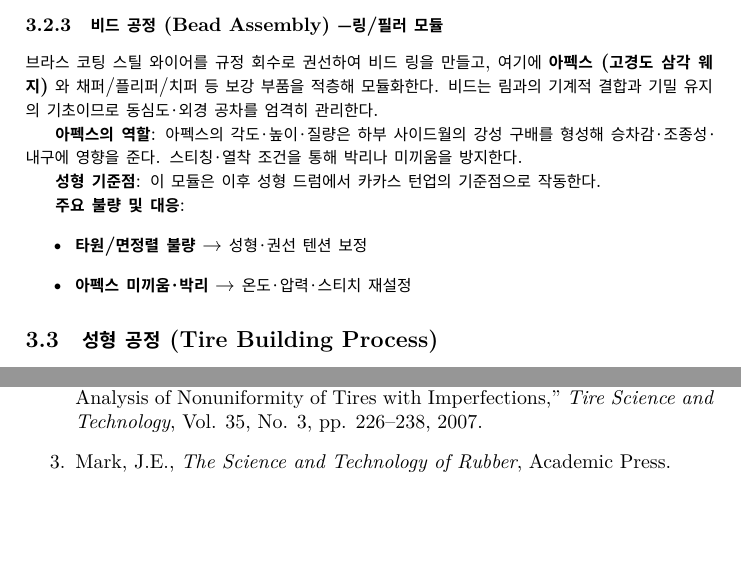
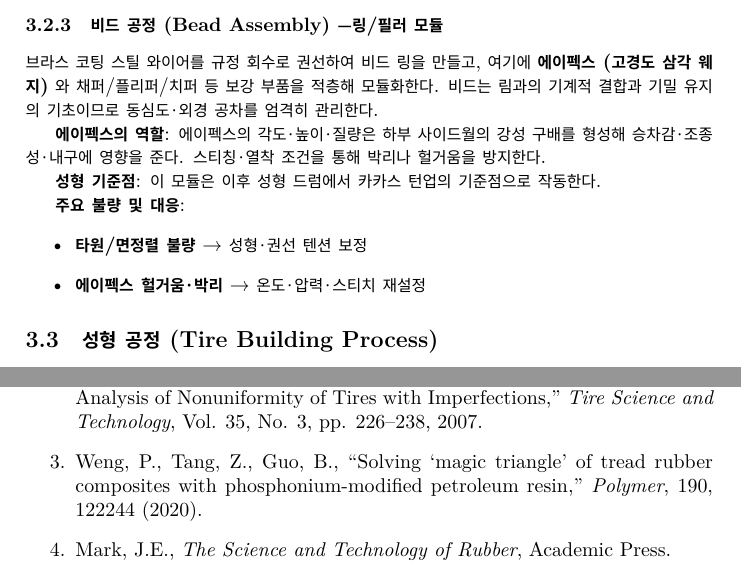
Before and after one commit to roids7/tire-report, a LaTeX paper (report.tex): two parts of pages 8 and 23 of 23, joined at a grey line, cut so that both start at the same text, the shorter picture padded with empty space. Compiled offline with XeLaTeX.

Commit message:
Remove sections 4.2-4.5, change all 아펙스 to 에이펙스, replace 미끼움 with 헐거움, add PSR reference

```diff
--- a/report.tex
+++ b/report.tex
@@ -265,16 +265,16 @@
 
 \subsubsection{비드 공정(Bead Assembly) — 링/필러 모듈}
 
-브라스 코팅 스틸 와이어를 규정 회수로 권선하여 비드 링을 만들고, 여기에 \textbf{아펙스(고경도 삼각 웨지)}와 채퍼/플리퍼/치퍼 등 보강 부품을 적층해 모듈화한다. 비드는 림과의 기계적 결합과 기밀 유지의 기초이므로 동심도·외경 공차를 엄격히 관리한다.
+브라스 코팅 스틸 와이어를 규정 회수로 권선하여 비드 링을 만들고, 여기에 \textbf{에이펙스(고경도 삼각 웨지)}와 채퍼/플리퍼/치퍼 등 보강 부품을 적층해 모듈화한다. 비드는 림과의 기계적 결합과 기밀 유지의 기초이므로 동심도·외경 공차를 엄격히 관리한다.
 
-\textbf{아펙스의 역할}: 아펙스의 각도·높이·질량은 하부 사이드월의 강성 구배를 형성해 승차감·조종성·내구에 영향을 준다. 스티칭·열착 조건을 통해 박리나 미끼움을 방지한다.
+\textbf{에이펙스의 역할}: 에이펙스의 각도·높이·질량은 하부 사이드월의 강성 구배를 형성해 승차감·조종성·내구에 영향을 준다. 스티칭·열착 조건을 통해 박리나 헐거움을 방지한다.
 
 \textbf{성형 기준점}: 이 모듈은 이후 성형 드럼에서 카카스 턴업의 기준점으로 작동한다.
 
 \textbf{주요 불량 및 대응}:
 \begin{itemize}
   \item \textbf{타원/면정렬 불량} → 성형·권선 텐션 보정
-  \item \textbf{아펙스 미끼움·박리} → 온도·압력·스티치 재설정
+  \item \textbf{에이펙스 헐거움·박리} → 온도·압력·스티치 재설정
 \end{itemize}
 
 \subsection{성형 공정(Tire Building Process)}
@@ -1136,6 +1128,7 @@ h_k^{\text{feed}} = \frac{Q_k \cdot L}{v_{\text{nominal}} \cdot W}
 \begin{enumerate}
   \item Wang, G.-L., Zhou, H.-J., Zhou, H.-C., Liang, C., ``Viscoelastic Numerical Simulation Study on the Co-Extrusion Process of Tri-Composite Tire Tread,'' \textit{Materials}, 16(9), 3301 (2023).
   \item Jeong, K. M., Kim, K. W., Beom, H. G., and Park, J. U., ``Finite Element Analysis of Nonuniformity of Tires with Imperfections,'' \textit{Tire Science and Technology}, Vol. 35, No. 3, pp. 226--238, 2007.
+  \item Weng, P., Tang, Z., Guo, B., ``Solving `magic triangle' of tread rubber composites with phosphonium-modified petroleum resin,'' \textit{Polymer}, 190, 122244 (2020).
   \item Mark, J.E., \textit{The Science and Technology of Rubber}, Academic Press.
   \item Bhowmick \& Stephens, \textit{Handbook of Elastomers}, CRC Press.
   \item \textit{Rubber Extrusion Handbook}, Hanser Publishers.
```
Also changed, not shown: report.tex (12 more changed lines).
